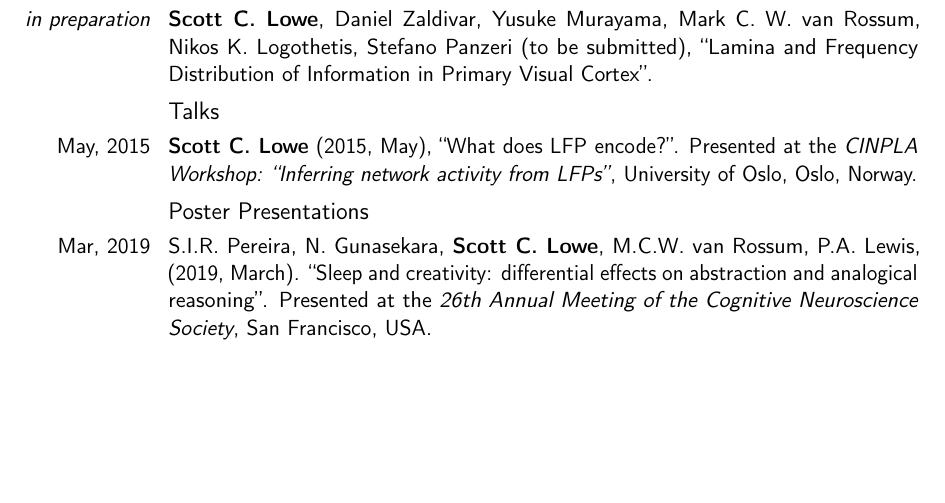
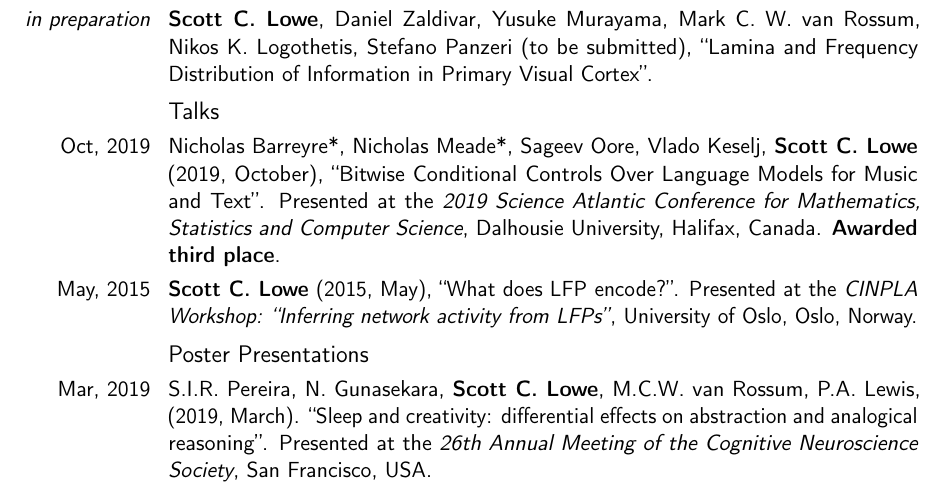
Before and after one commit to scottclowe/cv, a LaTeX CV (cv.tex): part of page 3 of 7, cut so that both start at the same text, the shorter picture padded with empty space. Compiled offline with pdfLaTeX.

Commit message:
Add Nicks paper on conditioning sequence models

```diff
--- a/cv.tex
+++ b/cv.tex
@@ -276,6 +276,14 @@ Michel Besserve, \textbf{Scott C. Lowe}, Nikos, K. Logothetis, Bernhard Sch\"{o}
 
 \subsection{Talks}
 
+
+\cvitem{Oct, 2019}{
+Nicholas Barreyre*, Nicholas Meade*, Sageev Oore, Vlado Keselj, \textbf{Scott C. Lowe} (2019, October),
+``Bitwise Conditional Controls Over Language Models for Music and Text''.
+{Presented at the \emph{2019 Science Atlantic Conference for Mathematics, Statistics and Computer Science}, Dalhousie University, Halifax, Canada.}
+{\textbf{Awarded third place}.}
+}
+
 \cvitem{May, 2015}{
 \textbf{Scott C. Lowe} (2015, May), ``What does LFP encode?''.
 {Presented at the \emph{CINPLA Workshop: ``Inferring network activity from LFPs''}, University of Oslo, Oslo, Norway.}
```
